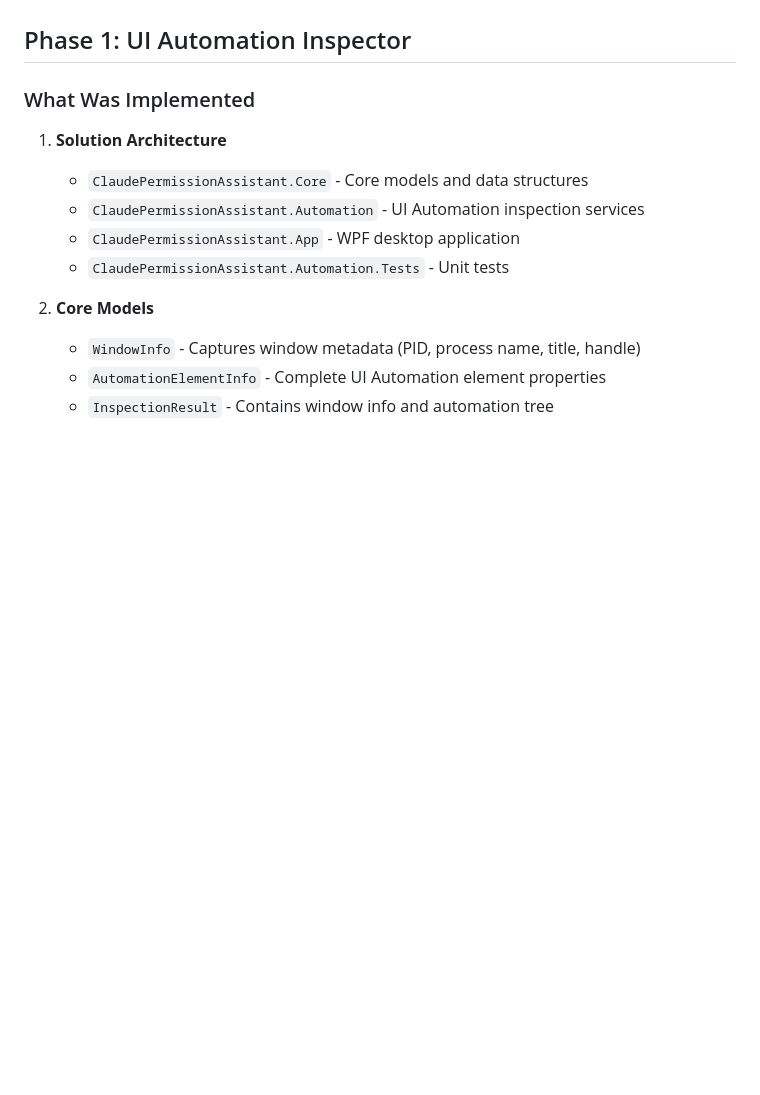
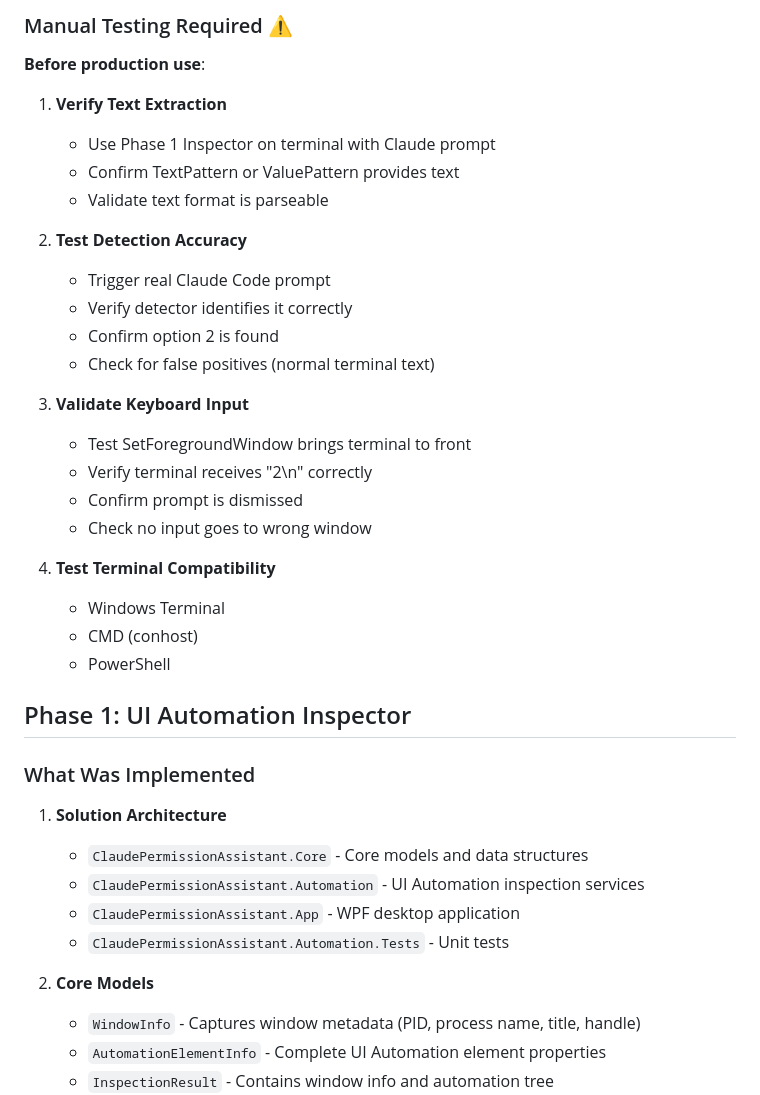
Before and after one commit to Arun270647/claude-permissions-app, a Markdown page: README.md, the part around one of its changes. GitHub-like rendering; blank space fills up the shorter version.

Commit message:
Update README with Phase 3 status and quick start guide

```diff
--- a/README.md
+++ b/README.md
@@ -10,3 +152,28 @@ Phase 1 is complete and provides a tool to inspect Windows UI Automation trees.
+### Manual Testing Required ⚠️
+
+**Before production use**:
+
+1. **Verify Text Extraction**
+   - Use Phase 1 Inspector on terminal with Claude prompt
+   - Confirm TextPattern or ValuePattern provides text
+   - Validate text format is parseable
+
+2. **Test Detection Accuracy**
+   - Trigger real Claude Code prompt
+   - Verify detector identifies it correctly
+   - Confirm option 2 is found
+   - Check for false positives (normal terminal text)
+
+3. **Validate Keyboard Input**
+   - Test SetForegroundWindow brings terminal to front
+   - Verify terminal receives "2\n" correctly
+   - Confirm prompt is dismissed
+   - Check no input goes to wrong window
+
+4. **Test Terminal Compatibility**
+   - Windows Terminal
+   - CMD (conhost)
+   - PowerShell
 
 ## Phase 1: UI Automation Inspector
 
```
Also changed, not shown: other parts of README.md (+145 -3 lines).
